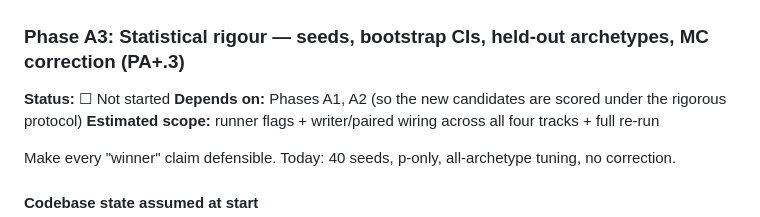
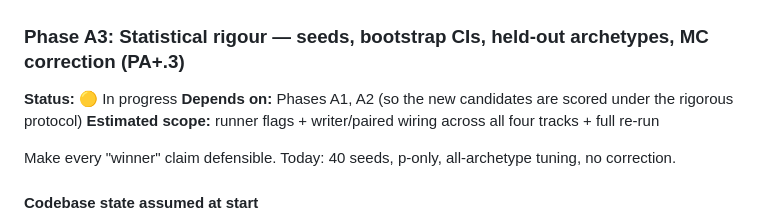
Before and after one commit to NotTheRealRohit/study-planner-web, a Markdown page: plans/2026-06-14-pillar-a-rigour.md, the part around the change. Rendered like a GitHub page.

Commit message:
Phase A3: starting (status: in progress)

```diff
--- a/plans/2026-06-14-pillar-a-rigour.md
+++ b/plans/2026-06-14-pillar-a-rigour.md
@@ -413,7 +413,7 @@ D-A7 redo adds `predict_next(history, next_context)` and a context-aware prequen
 
 ### Phase A3: Statistical rigour — seeds, bootstrap CIs, held-out archetypes, MC correction (PA+.3)
 
-**Status:** ☐ Not started
+**Status:** 🟡 In progress
 **Depends on:** Phases A1, A2 (so the new candidates are scored under the rigorous protocol)
 **Estimated scope:** runner flags + writer/paired wiring across all four tracks + full re-run
 
```
